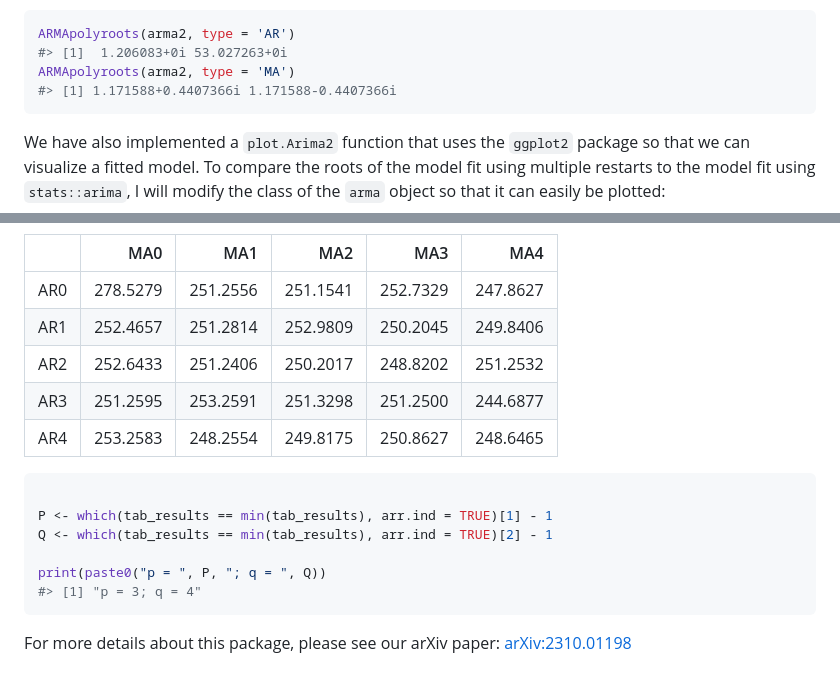
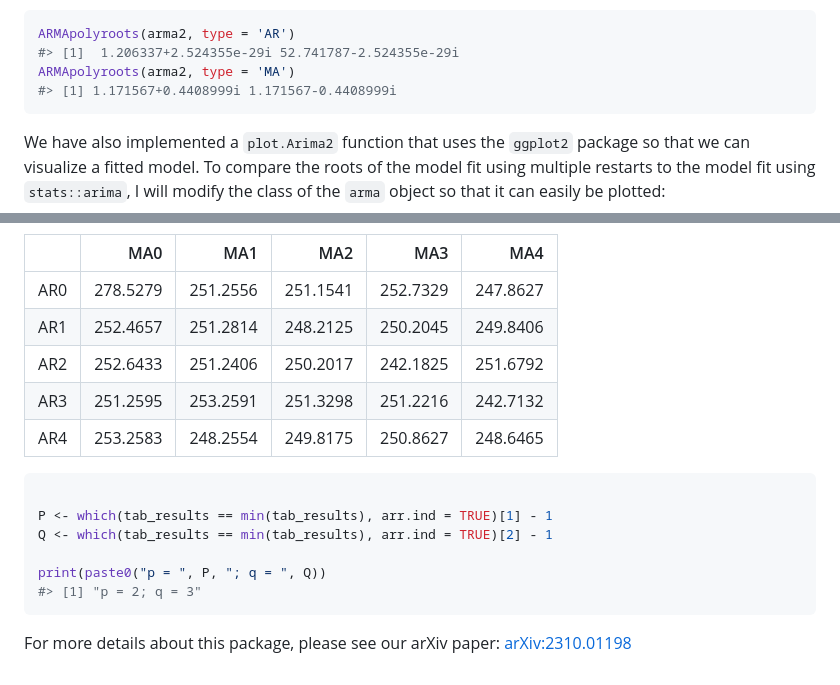
Before and after one commit to jeswheel/arima2, a Markdown page: README.md, 2 parts joined by grey strips. Drawn GitHub-style.

````diff
--- a/README.md
+++ b/README.md
@@ -86,9 +86,9 @@ function will return the AR or MA polynomial roots of the fitted model:
 
 ``` r
 ARMApolyroots(arma2, type = 'AR')
-#> [1]  1.206083+0i 53.027263+0i
+#> [1]  1.206337+2.524355e-29i 52.741787-2.524355e-29i
 ARMApolyroots(arma2, type = 'MA')
-#> [1] 1.171588+0.4407366i 1.171588-0.4407366i
+#> [1] 1.171567+0.4408999i 1.171567-0.4408999i
 ```
 
 We have also implemented a `plot.Arima2` function that uses the
@@ -128,9 +128,9 @@ tab_results |> knitr::kable()
 |     |      MA0 |      MA1 |      MA2 |      MA3 |      MA4 |
 |:----|---------:|---------:|---------:|---------:|---------:|
 | AR0 | 278.5279 | 251.2556 | 251.1541 | 252.7329 | 247.8627 |
-| AR1 | 252.4657 | 251.2814 | 252.9809 | 250.2045 | 249.8406 |
-| AR2 | 252.6433 | 251.2406 | 250.2017 | 248.8202 | 251.2532 |
-| AR3 | 251.2595 | 253.2591 | 251.3298 | 251.2500 | 244.6877 |
+| AR1 | 252.4657 | 251.2814 | 248.2125 | 250.2045 | 249.8406 |
+| AR2 | 252.6433 | 251.2406 | 250.2017 | 242.1825 | 251.6792 |
+| AR3 | 251.2595 | 253.2591 | 251.3298 | 251.2216 | 242.7132 |
 | AR4 | 253.2583 | 248.2554 | 249.8175 | 250.8627 | 248.6465 |
 
 ``` r
@@ -139,7 +139,7 @@ P <- which(tab_results == min(tab_results), arr.ind = TRUE)[1] - 1
 Q <- which(tab_results == min(tab_results), arr.ind = TRUE)[2] - 1
 
 print(paste0("p = ", P, "; q = ", Q))
-#> [1] "p = 3; q = 4"
+#> [1] "p = 2; q = 3"
 ```
 
 For more details about this package, please see our arXiv paper:
````
Also changed, not shown: revdep/README.md (+18 -39 lines), man/figures/README-PlotARMAresults-2.png, 1 other file.
